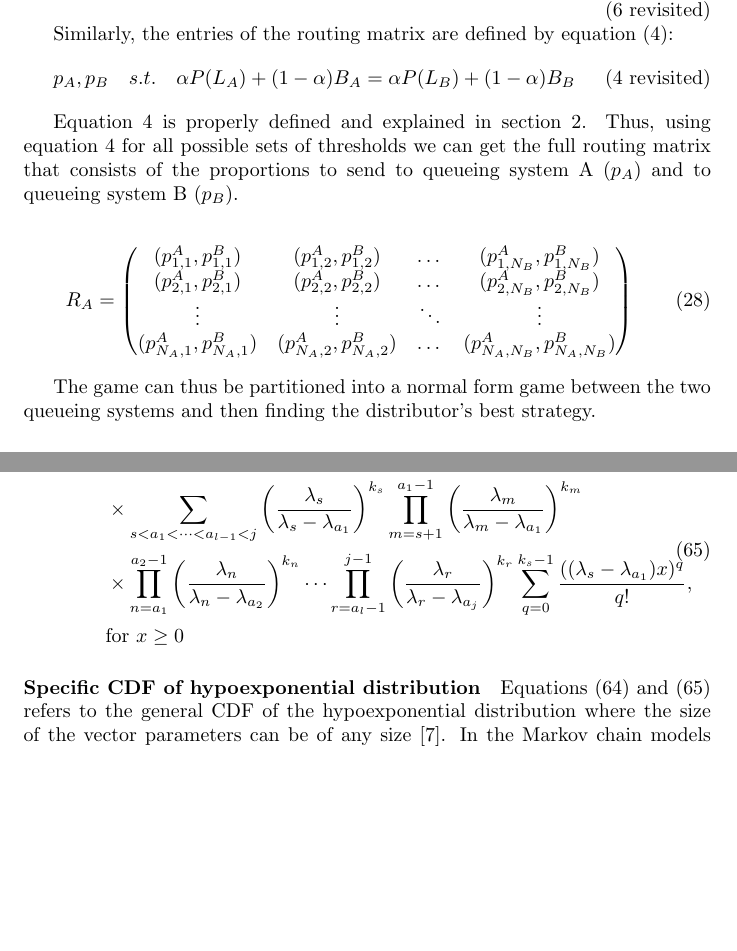
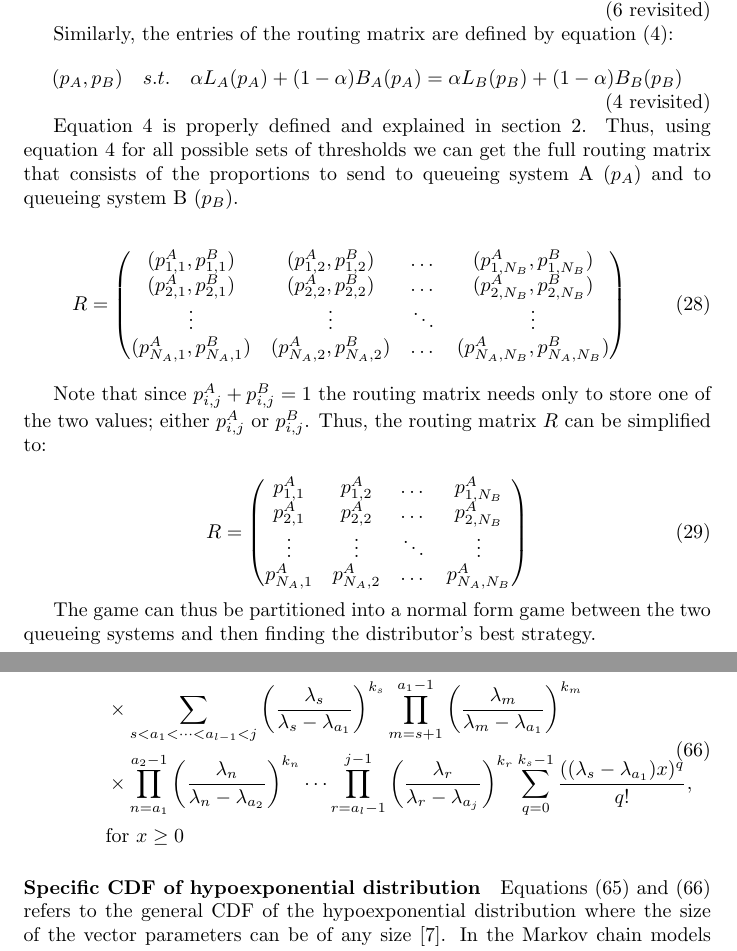
Before and after one commit to MichalisPanayides/ED-EMS-game-paper, a LaTeX document (main.tex, which reads sections/methodology/main.tex): two parts of pages 18 and 43 of 48, joined at a grey line, cut so that both start at the same text, the shorter picture padded with empty space. Compiled offline with pdfLaTeX.

Commit message:
Minor change in some of the mathematics

```diff
--- a/sections/methodology/main.tex
+++ b/sections/methodology/main.tex
@@ -76,9 +76,12 @@ The payoff matrices and their utilities are defined by equations
 
 Similarly, the entries of the routing matrix are defined by equation
 (\ref{eq:obj_distributor}):
+% TODO: Make sure this is defined PROPERLY and CONSISTENTLY in model_overview section or here
 \begin{equation*}
-    p_A, p_B \quad s.t. \quad \alpha P(L_A) + (1 - \alpha) B_A = \alpha P(L_B)
-    + (1 - \alpha) B_B \tag{\ref{eq:obj_distributor} revisited}
+    (p_A, p_B) \quad s.t. \quad
+    \alpha L_A(p_A) + (1 - \alpha) B_A(p_A) =
+    \alpha L_B(p_B) + (1 - \alpha) B_B(p_B)
+    \tag{\ref{eq:obj_distributor} revisited}
 \end{equation*}
 
 Equation \ref{eq:obj_distributor} is properly defined and explained in section
@@ -88,7 +91,7 @@ thresholds we can get the full routing matrix that consists of the proportions
 to send to queueing system A (\(p_A\)) and to queueing system B (\(p_B\)).
 
 \begin{equation}\label{eq:routing_matrix}
-    R_A =
+    R =
     \begin{pmatrix}
         (p_{1,1}^A, p_{1,1}^B) & (p_{1,2}^A, p_{1,2}^B) & \dots &
         (p_{1,N_B}^A, p_{1,N_B}^B) \\
@@ -100,6 +103,20 @@ to send to queueing system A (\(p_A\)) and to queueing system B (\(p_B\)).
     \end{pmatrix}
 \end{equation}
 
+Note that since \(p_{i,j}^A + p_{i,j}^B = 1\) the routing matrix needs only to
+store one of the two values; either \(p_{i,j}^A\) or \(p_{i,j}^B\).
+Thus, the routing matrix \(R\) can be simplified to:
+
+\begin{equation}\label{eq:routing_matrix_simplified}
+    R =
+    \begin{pmatrix}
+        p_{1,1}^A & p_{1,2}^A & \dots & p_{1,N_B}^A \\
+        p_{2,1}^A & p_{2,2}^A & \dots & p_{2,N_B}^A \\
+        \vdots & \vdots & \ddots & \vdots \\
+        p_{N_A,1}^A & p_{N_A,2}^A & \dots & p_{N_A,N_B}^A \\
+    \end{pmatrix}
+\end{equation}
+
 The game can thus be partitioned into a normal form game between the
 two queueing systems and then finding the distributor's best strategy.
 
```
